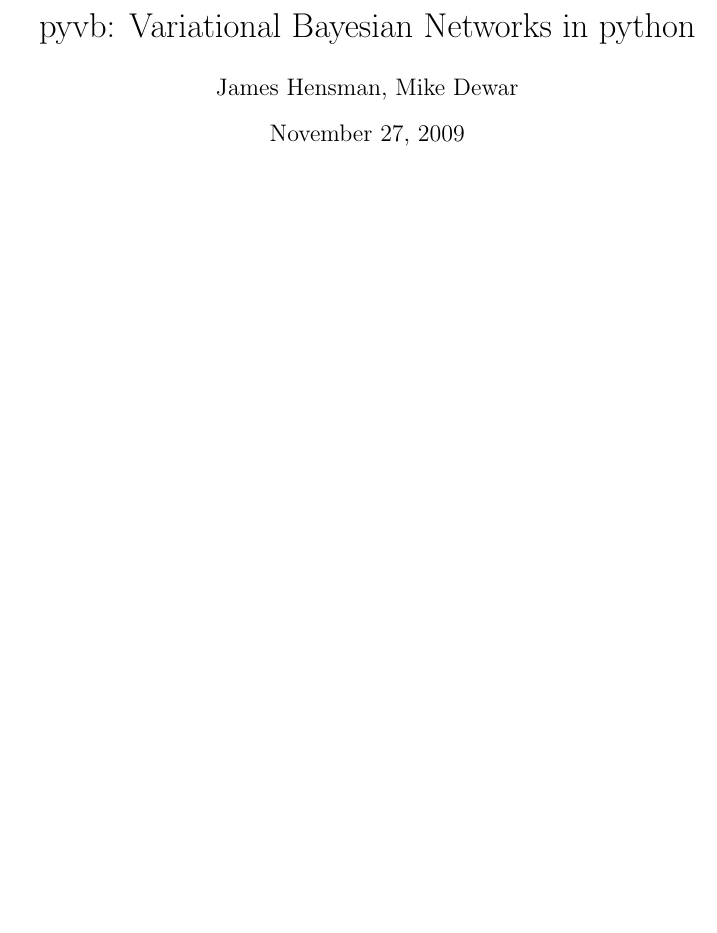
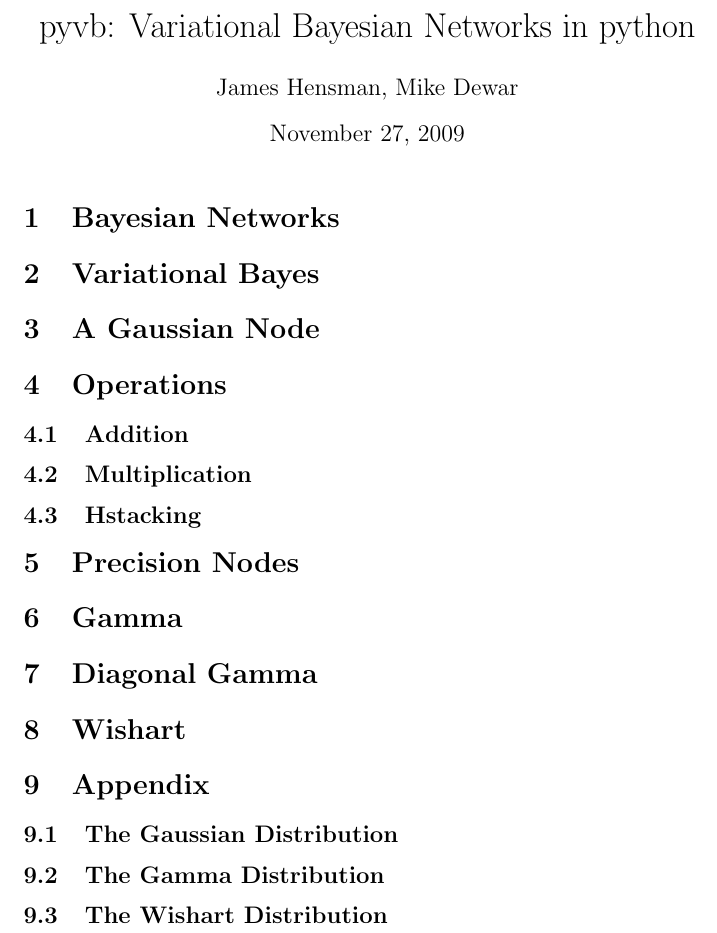
Before and after one commit to jameshensman/pyvb, a LaTeX document (doc/main.tex): part of the page, cut so that both start at the same text, the shorter picture padded with empty space. Compiled offline with pdfLaTeX.

Commit message:
new file:   TODO modified:   doc/main.tex - added sections modified:   tests.py  - small changes

```diff
--- a/doc/main.tex
+++ b/doc/main.tex
@@ -5,4 +5,26 @@
 
 \begin{document}
 \maketitle
+
+\section{Bayesian Networks}
+\section{Variational Bayes}
+\section{A Gaussian Node}
+
+
+\section{Operations}
+\subsection{Addition}
+\subsection{Multiplication}
+\subsection{Hstacking}
+
+\section{Precision Nodes}
+\section{Gamma}
+\section{Diagonal Gamma}
+\section{Wishart}
+
+
+\section{Appendix}
+\subsection{The Gaussian Distribution}
+\subsection{The Gamma Distribution}
+\subsection{The Wishart Distribution}
+
 \end{document}
```
Also changed, not shown: 2 other files.
